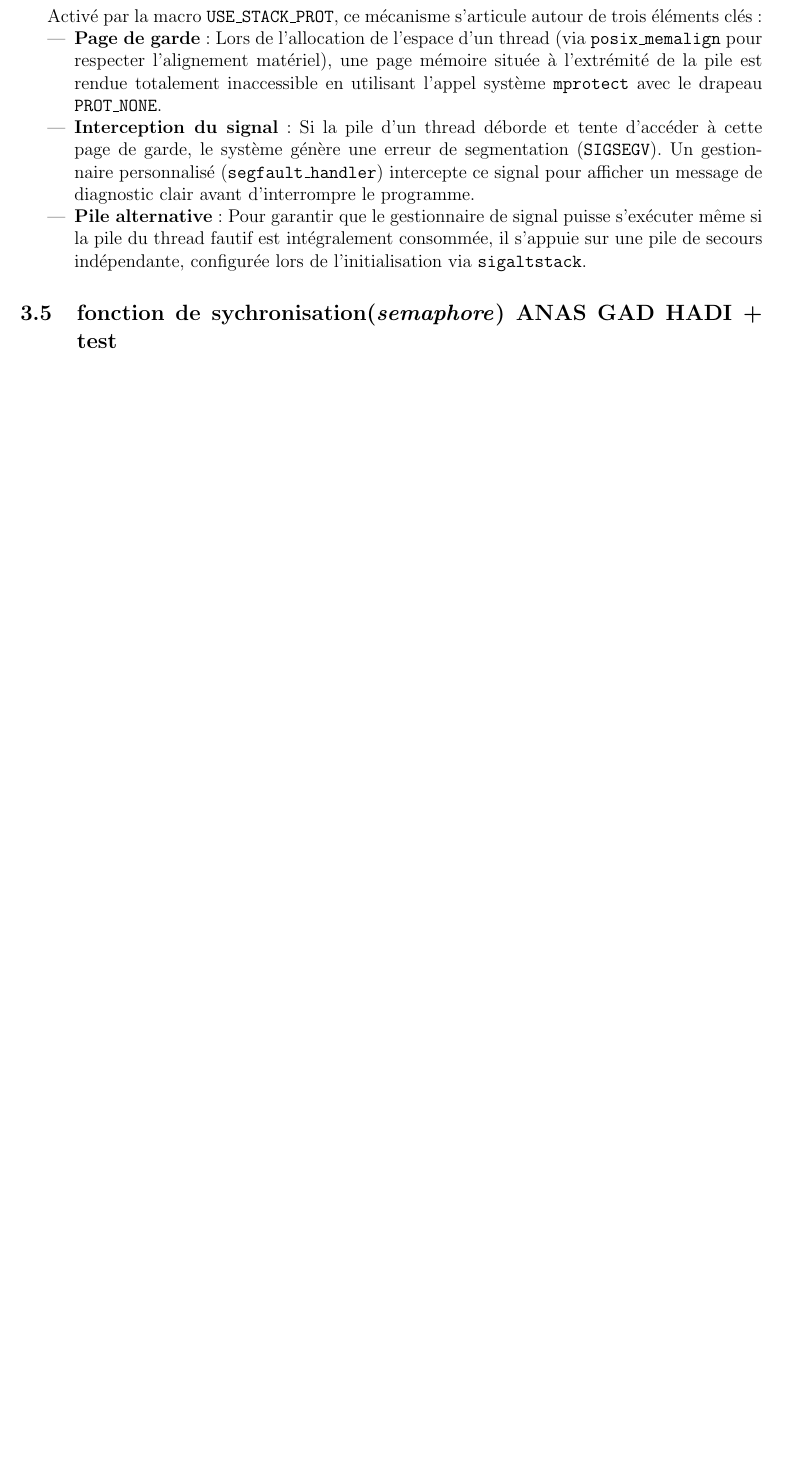
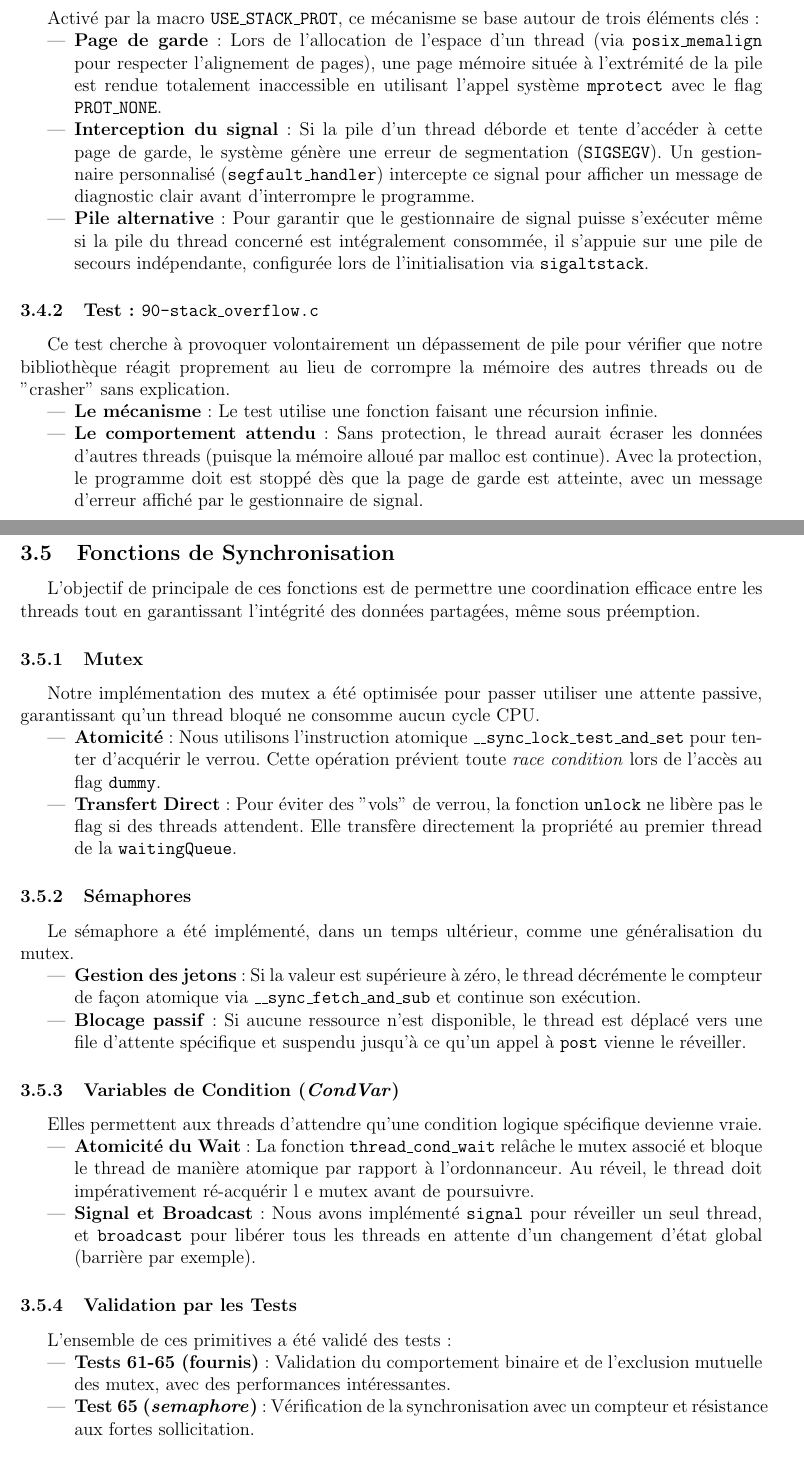
Before and after one commit to smabkhout/uthreads, a LaTeX document (rapport-final/rapport-final.tex, which reads rapport-final/chapters/obj_avances.tex): part of page 3 of 5 before the commit and two parts of pages 3 and 4 of 6 after it, the two joined at a grey line, cut so that both start at the same text, the shorter picture padded with empty space. Compiled offline with pdfLaTeX.

Commit message:
obj avancees

```diff
--- a/rapport-final/chapters/obj_avances.tex
+++ b/rapport-final/chapters/obj_avances.tex
@@ -74,15 +74,67 @@ Afin de prévenir les corruptions de mémoire silencieuses causées par des dép
 
 \subsubsection{Implémentation}
 
-Activé par la macro \texttt{USE\_STACK\_PROT}, ce mécanisme s'articule autour de trois éléments clés :
+Activé par la macro \texttt{USE\_STACK\_PROT}, ce mécanisme se base autour de trois éléments clés :
 
 \begin{itemize}
-    \item \textbf{Page de garde} : Lors de l'allocation de l'espace d'un thread (via \texttt{posix\_memalign} pour respecter l'alignement matériel), une page mémoire située à l'extrémité de la pile est rendue totalement inaccessible en utilisant l'appel système \texttt{mprotect} avec le drapeau \texttt{PROT\_NONE}.
+    \item \textbf{Page de garde} : Lors de l'allocation de l'espace d'un thread (via \texttt{posix\_memalign} pour respecter l'alignement de pages), une page mémoire située à l'extrémité de la pile est rendue totalement inaccessible en utilisant l'appel système \texttt{mprotect} avec le flag \texttt{PROT\_NONE}.
     \item \textbf{Interception du signal} : Si la pile d'un thread déborde et tente d'accéder à cette page de garde, le système génère une erreur de segmentation (\texttt{SIGSEGV}). Un gestionnaire personnalisé (\texttt{segfault\_handler}) intercepte ce signal pour afficher un message de diagnostic clair avant d'interrompre le programme.
-    \item \textbf{Pile alternative} : Pour garantir que le gestionnaire de signal puisse s'exécuter même si la pile du thread fautif est intégralement consommée, il s'appuie sur une pile de secours indépendante, configurée lors de l'initialisation via \texttt{sigaltstack}.
+    \item \textbf{Pile alternative} : Pour garantir que le gestionnaire de signal puisse s'exécuter même si la pile du thread concerné est intégralement consommée, il s'appuie sur une pile de secours indépendante, configurée lors de l'initialisation via \texttt{sigaltstack}.
 \end{itemize}
 
-\subsection{fonction de sychronisation(\textit{semaphore}) ANAS GAD HADI + test}
+\subsubsection{Test : \texttt{90-stack\_overflow.c}}
+Ce test cherche à provoquer volontairement un dépassement de pile pour vérifier que notre bibliothèque réagit proprement
+ au lieu de corrompre la mémoire des autres threads ou de "crasher" sans explication.
+\begin{itemize}
+\item \textbf{Le mécanisme} : Le test utilise une fonction faisant une récursion infinie.
+\item \textbf{Le comportement attendu} : Sans protection, le thread aurait écraser les données d'autres threads
+(puisque la mémoire alloué par malloc est continue). Avec la protection, le programme doit est stoppé dès que la
+page de garde est atteinte, avec un message d'erreur affiché par le gestionnaire de signal.
+\end{itemize}
+
+\subsection{Fonctions de Synchronisation}
+L'objectif de principale de ces fonctions est de permettre une coordination efficace entre les threads tout en
+garantissant l'intégrité des données partagées, même sous préemption.
+
+\subsubsection{Mutex}
+Notre implémentation des mutex a été optimisée pour passer utiliser une attente passive,
+garantissant qu'un thread bloqué ne consomme aucun cycle CPU.
+\begin{itemize}
+    \item \textbf{Atomicité} : Nous utilisons l'instruction atomique \texttt{\_\_sync\_lock\_test\_and\_set} pour tenter
+    d'acquérir le verrou. Cette opération prévient toute \textit{race condition} lors de l'accès au
+    flag \texttt{dummy}.
+    \item \textbf{Transfert Direct} : Pour éviter des "vols" de verrou, la fonction \texttt{unlock} ne libère pas le flag si des threads attendent.
+    Elle transfère directement la propriété au premier thread de la \texttt{waitingQueue}.
+\end{itemize}
+
+\subsubsection{Sémaphores}
+Le sémaphore a été implémenté, dans un temps ultérieur, comme une généralisation du mutex.
+\begin{itemize}
+    \item \textbf{Gestion des jetons} : Si la valeur est supérieure à zéro, le thread décrémente le compteur de façon
+    atomique via \texttt{\_\_sync\_fetch\_and\_sub} et continue son exécution.
+    \item \textbf{Blocage passif} : Si aucune ressource n'est disponible, le thread est déplacé vers une file d'attente
+     spécifique et suspendu jusqu'à ce qu'un appel à \texttt{post} vienne le réveiller.
+\end{itemize}
+
+\subsubsection{Variables de Condition (\textit{CondVar})}
+Elles permettent aux threads d'attendre qu'une condition logique spécifique devienne vraie.
+\begin{itemize}
+    \item \textbf{Atomicité du Wait} : La fonction \texttt{thread\_cond\_wait} relâche le mutex associé et bloque
+    le thread de manière atomique par rapport à l'ordonnanceur. Au réveil, le thread doit impérativement ré-acquérir l
+    e mutex avant de poursuivre.
+    \item \textbf{Signal et Broadcast} : Nous avons implémenté \texttt{signal} pour réveiller un seul thread,
+     et \texttt{broadcast} pour libérer tous les threads en attente d'un changement d'état global (barrière par exemple).
+\end{itemize}
+
+\subsubsection{Validation par les Tests}
+L'ensemble de ces primitives a été validé des tests :
+\begin{itemize}
+    \item \textbf{Tests 61-65 (fournis)} : Validation du comportement binaire et de l'exclusion mutuelle des mutex,
+    avec des performances intéressantes.
+    \item \textbf{Test 65 (\textit{semaphore})} : Vérification de la synchronisation avec un compteur et résistance aux fortes sollicitation.
+\end{itemize}
+
+
 
 \subsection{Détection de DEADLOCK}
 
```
Also changed, not shown: rapport-final/chapters/obj_avances.tex (4 more changed lines).
